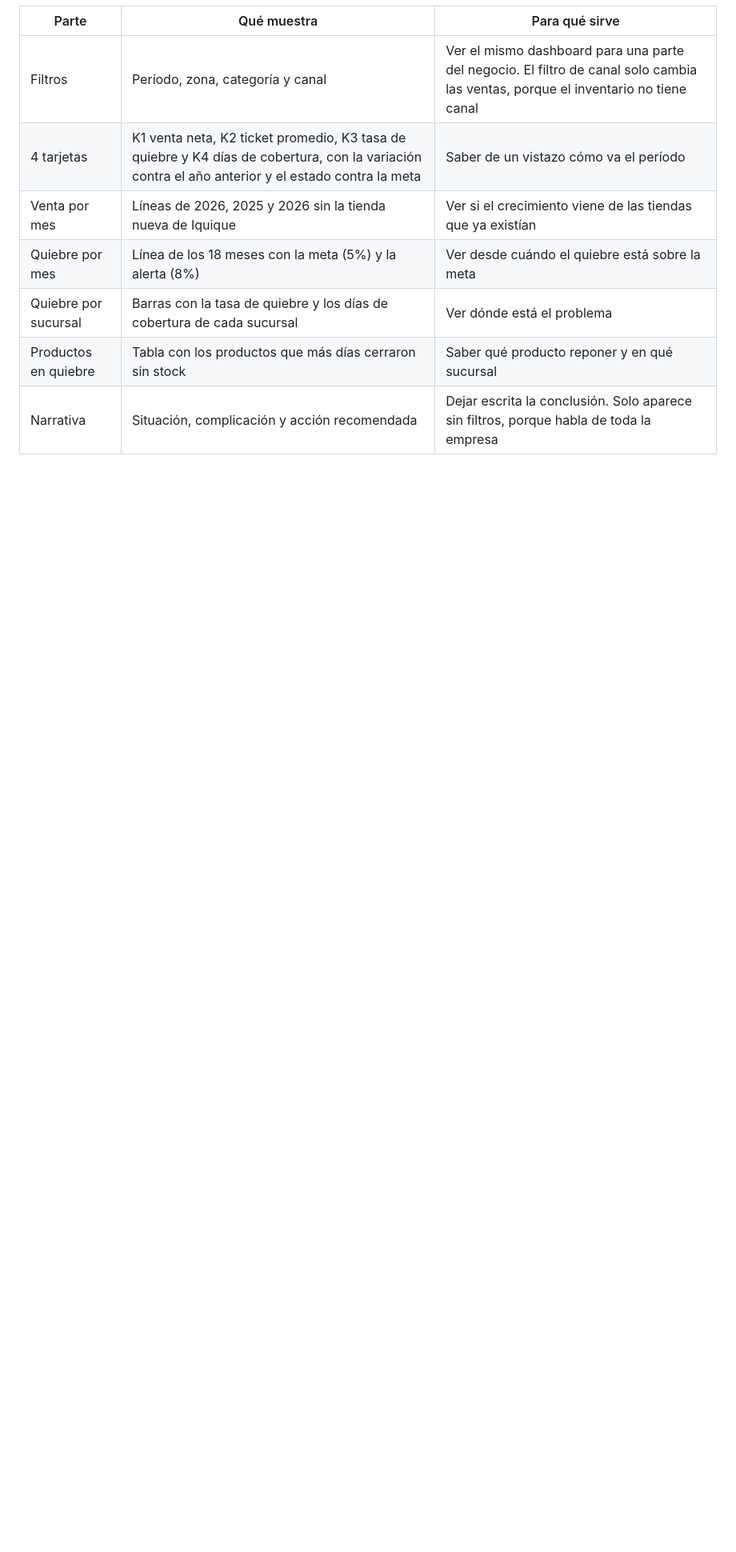
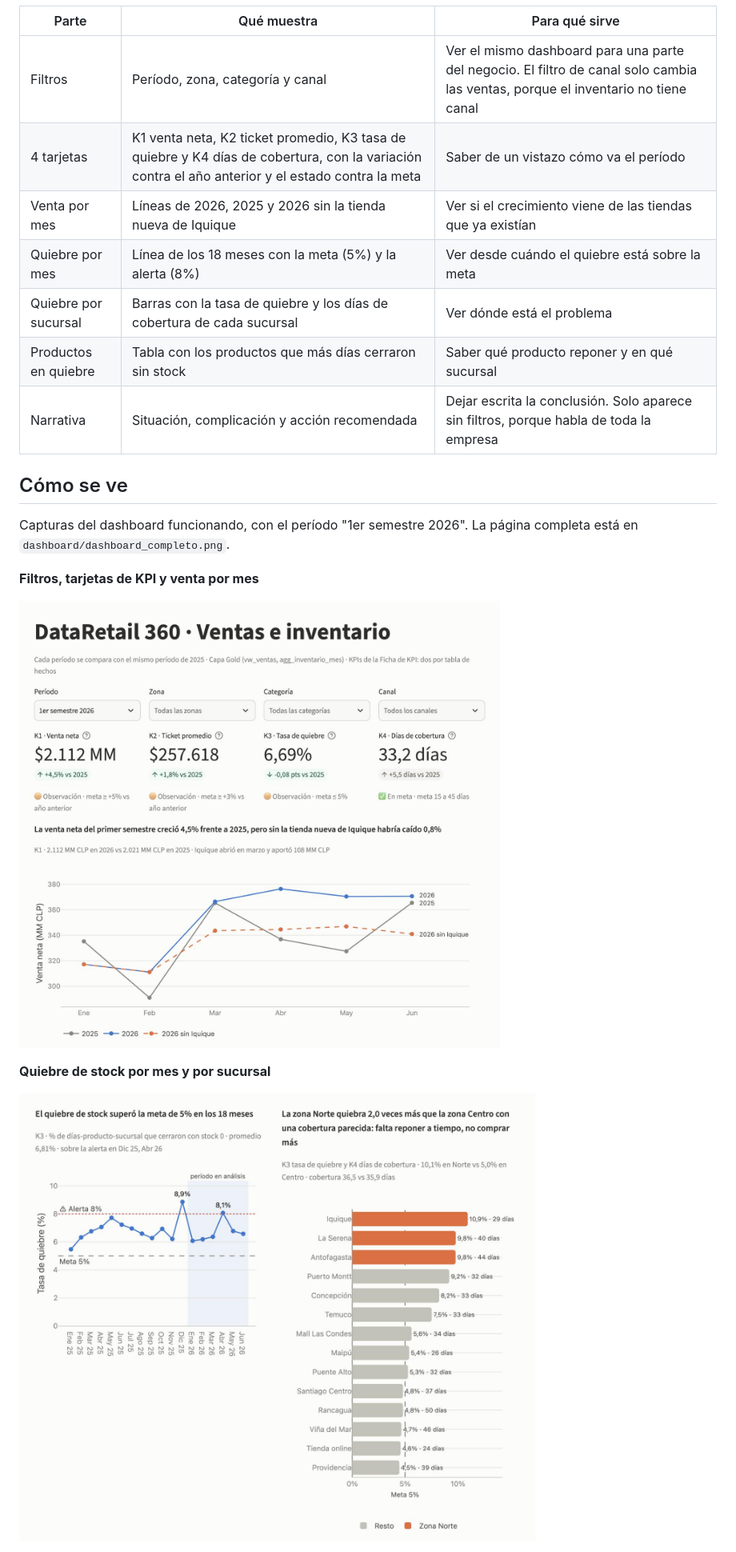
Before and after one commit to catluvies/dataretail360-ep3, a Markdown page: docs/dashboard_bi.md, the part around one of its changes. Shown at 80% size. Rendered like a GitHub page; pictures changed too: docs/dashboard/dashboard_1_kpis_y_ventas.png (added), docs/dashboard/dashboard_2_quiebre.png (added); blank space fills up the shorter version.

```diff
--- a/docs/dashboard_bi.md
+++ b/docs/dashboard_bi.md
@@ -24,3 +24,17 @@ en cada parte.
 | Quiebre por sucursal | Barras con la tasa de quiebre y los días de cobertura de cada sucursal | Ver dónde está el problema |
 | Productos en quiebre | Tabla con los productos que más días cerraron sin stock | Saber qué producto reponer y en qué sucursal |
 | Narrativa | Situación, complicación y acción recomendada | Dejar escrita la conclusión. Solo aparece sin filtros, porque habla de toda la empresa |
+
+## Cómo se ve
+
+Capturas del dashboard funcionando, con el período "1er semestre 2026". La página completa está en
+`dashboard/dashboard_completo.png`.
+
+**Filtros, tarjetas de KPI y venta por mes**
+
+![Filtros, tarjetas de KPI y venta por mes](dashboard/dashboard_1_kpis_y_ventas.png)
+
+**Quiebre de stock por mes y por sucursal**
+
+![Quiebre de stock por mes y por sucursal](dashboard/dashboard_2_quiebre.png)
+
```
Also changed, not shown: other parts of docs/dashboard_bi.md (+14 -0 lines), docs/dashboard/dashboard_3_productos.png (added), docs/dashboard/dashboard_4_narrativa.png (added), docs/dashboard/dashboard_5_filtro_zona_norte.png (added), 1 other file.
